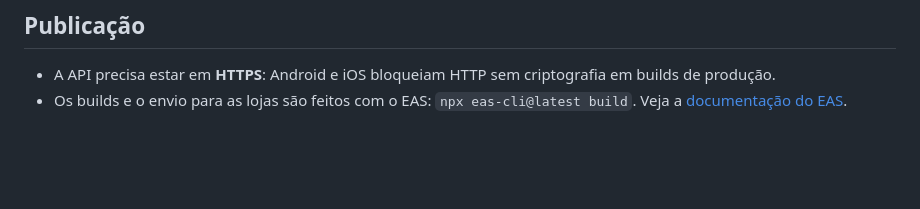
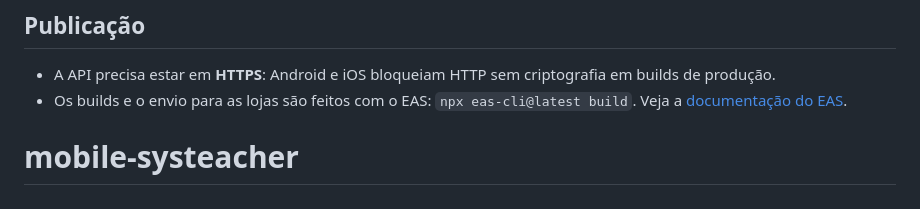
Before and after one commit to joabesimao/app-syst-teacher, a Markdown page: README.md, the part around the change. Drawn GitHub-style; blank space fills up the shorter version.

```diff
--- a/README.md
+++ b/README.md
@@ -132,3 +132,4 @@ O plano é extrair esses arquivos para um pacote compartilhado entre os dois pro
 - A API precisa estar em **HTTPS**: Android e iOS bloqueiam HTTP sem criptografia em builds de produção.
 - Os builds e o envio para as lojas são feitos com o EAS: `npx eas-cli@latest build`.
   Veja a [documentação do EAS](https://docs.expo.dev/eas/).
+# mobile-systeacher
```
